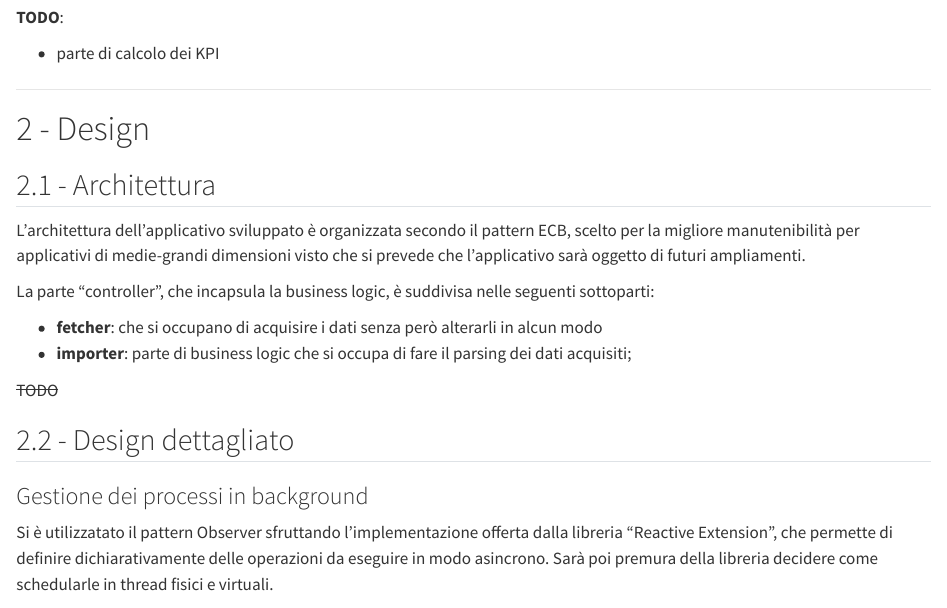
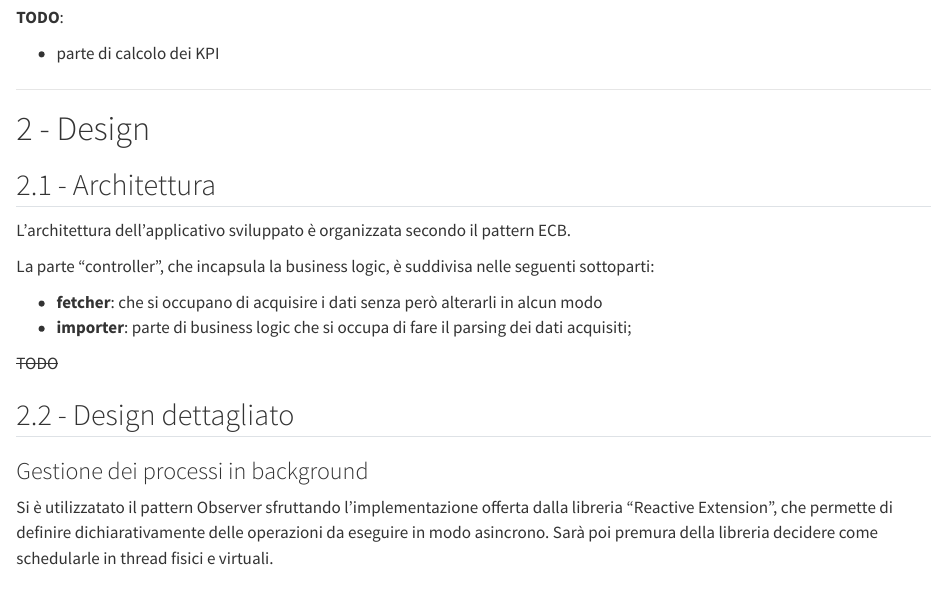
Before and after one commit to ohquero/OOP23-roofsense, a Quarto document (doc/report.qmd): the page in a window 1100 px wide, from 1420 px down. Rendered offline with R 4.5, knitr and Pandoc in place of Quarto, with nearby package versions.

Commit message:
fix(doc): typos

```diff
--- a/doc/report.qmd
+++ b/doc/report.qmd
@@ -62,7 +62,7 @@ classDiagram
 
 ## 2.1 - Architettura
 
-L'architettura dell'applicativo sviluppato è organizzata secondo il pattern ECB, scelto per la migliore manutenibilità per applicativi di medie-grandi dimensioni visto che si prevede che l'applicativo sarà oggetto di futuri ampliamenti.
+L'architettura dell'applicativo sviluppato è organizzata secondo il pattern ECB.
 
 La parte "controller", che incapsula la business logic, è suddivisa nelle seguenti sottoparti:
 
```
